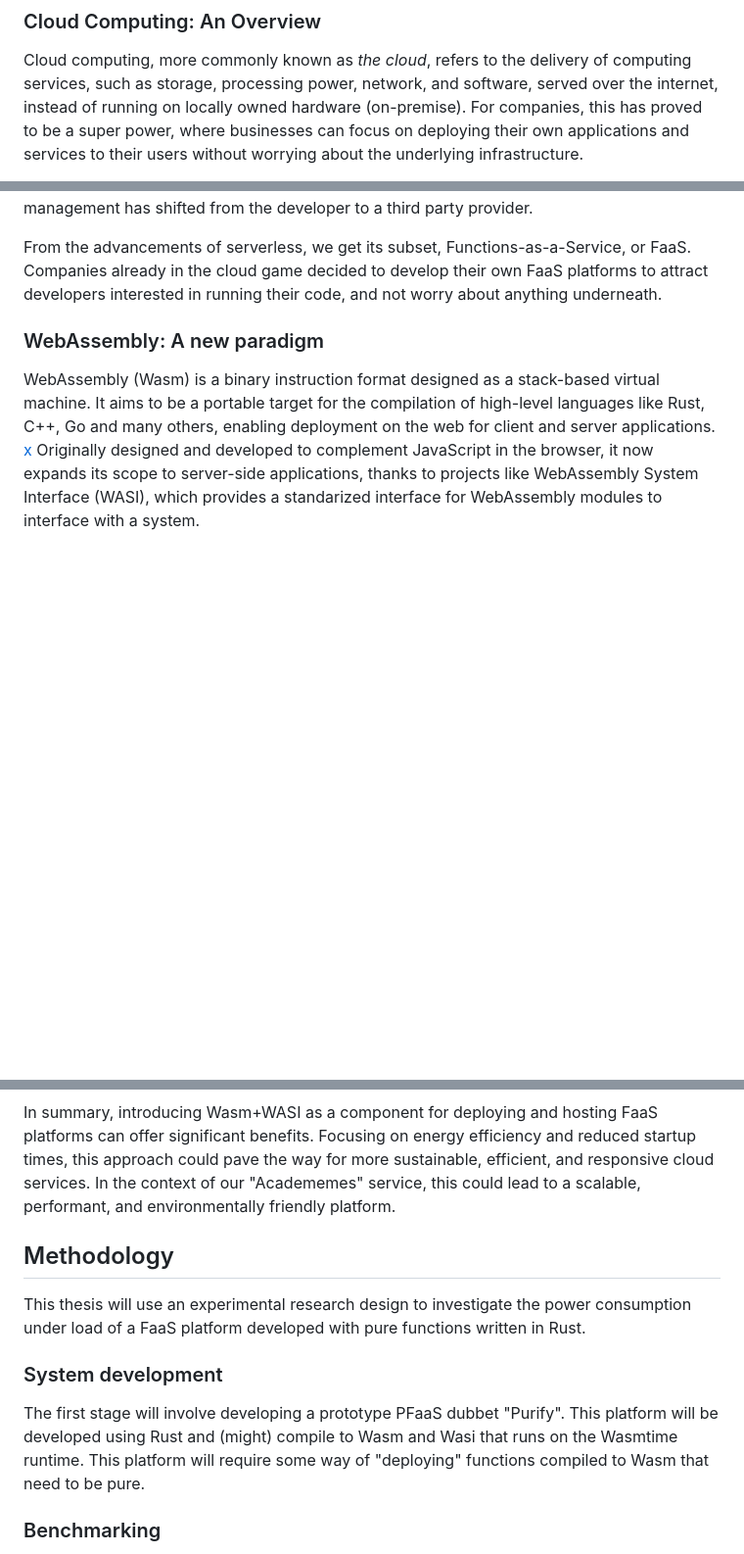
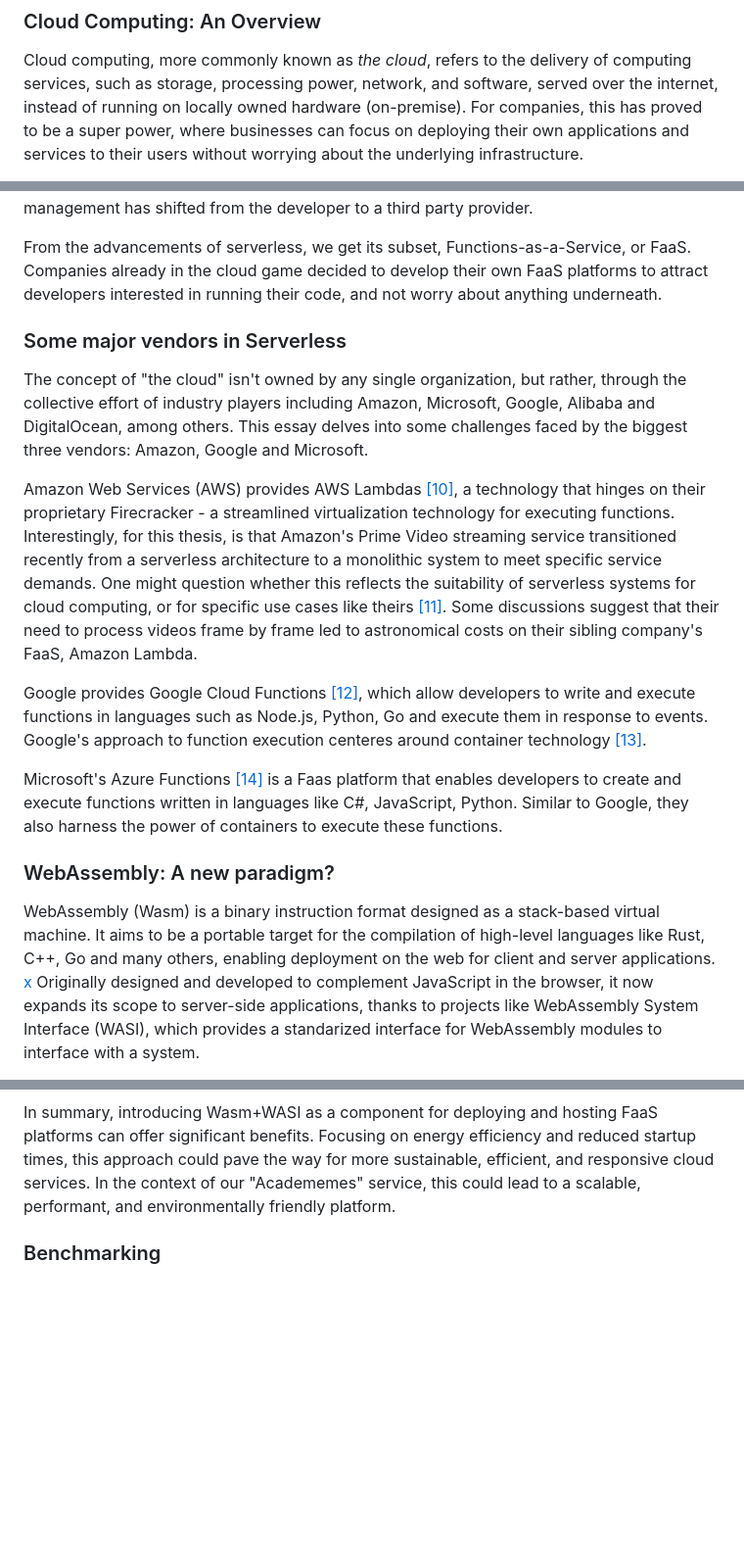
Before and after one commit to brehen/master-thesis, a Markdown page: docs/thesis_essay/essay.md, 3 parts joined by grey strips. Shown at 98% size. Drawn GitHub-style; blank space fills up the shorter version.

Commit message:
rewrite and move around some sections

```diff
--- a/docs/thesis_essay/essay.md
+++ b/docs/thesis_essay/essay.md
@@ -62,6 +62,5 @@ served over the internet, instead of running on locally owned hardware
 businesses can focus on deploying their own applications and services to their
 users without worrying about the underlying infrastructure.
 
-<!-- Introduce benefits and challenges associated with cloud computing. Some
-important points for this thesis: Scalability, cost and energy efficiency -->
+<!-- Some benefits and challenges -->
 
@@ -177,10 +148,42 @@ or FaaS. Companies already in the cloud game decided to develop their own FaaS
 platforms to attract developers interested in running their code, and not worry
 about anything underneath.
 
+### Some major vendors in Serverless
+
+The concept of "the cloud" isn't owned by any single organization, but rather,
+through the collective effort of industry players including Amazon, Microsoft,
+Google, Alibaba and DigitalOcean, among others. This essay delves into some
+challenges faced by the biggest three vendors: Amazon, Google and Microsoft.
+
+Amazon Web Services (AWS) provides AWS Lambdas
+[[10]](https://aws.amazon.com/lambda/), a technology that hinges on their
+proprietary Firecracker - a streamlined virtualization technology for executing
+functions. Interestingly, for this thesis, is that Amazon's Prime Video
+streaming service transitioned recently from a serverless architecture to a
+monolithic system to meet specific service demands. One might question whether
+this reflects the suitability of serverless systems for cloud computing, or for
+specific use cases like theirs
+[[11]](https://www.primevideotech.com/video-streaming/scaling-up-the-prime-video-audio-video-monitoring-service-and-reducing-costs-by-90).
+Some discussions suggest that their need to process videos frame by frame led to
+astronomical costs on their sibling company's FaaS, Amazon Lambda.
+
+Google provides Google Cloud Functions
+[[12]](https://cloud.google.com/functions), which allow developers to write and
+execute functions in languages such as Node.js, Python, Go and execute them in
+response to events. Google's approach to function execution centeres around
+container technology
+[[13]](https://www.infoworld.com/article/3265750/serverless-in-the-cloud-aws-vs-google-cloud-vs-microsoft-azure.html).
+
+Microsoft's Azure Functions
+[[14]](https://learn.microsoft.com/en-us/azure/azure-functions/functions-overview?pivots=programming-language-csharp)
+is a Faas platform that enables developers to create and execute functions
+written in languages like C#, JavaScript, Python. Similar to Google, they also
+harness the power of containers to execute these functions.
+
 <!-- Introduce FaaS as a concept and its role in "serverless" cloud computing  -->
 <!-- Challenges associated with FaaS, including cold start latency -->
 
-### WebAssembly: A new paradigm
+### WebAssembly: A new paradigm?
 
 <!-- Provide an overview of WebAssembly, its purpose, and its advantages over
 traditional deployment methods. -->
@@ -279,18 +282,6 @@ efficient, and responsive cloud services. In the context of our "Academemes"
 service, this could lead to a scalable, performant, and environmentally friendly
 platform.
 
-## Methodology
-
-This thesis will use an experimental research design to investigate the power
-consumption under load of a FaaS platform developed with pure functions written
-in Rust.
-
-### System development
-
-The first stage will involve developing a prototype PFaaS dubbet "Purify". This
-platform will be developed using Rust and (might) compile to Wasm and Wasi that
-runs on the Wasmtime runtime. This platform will require some way of "deploying"
-functions compiled to Wasm that need to be pure.
 
 ### Benchmarking
 
```
Also changed, not shown: other parts of docs/thesis_essay/essay.md (+53 -81 lines).
